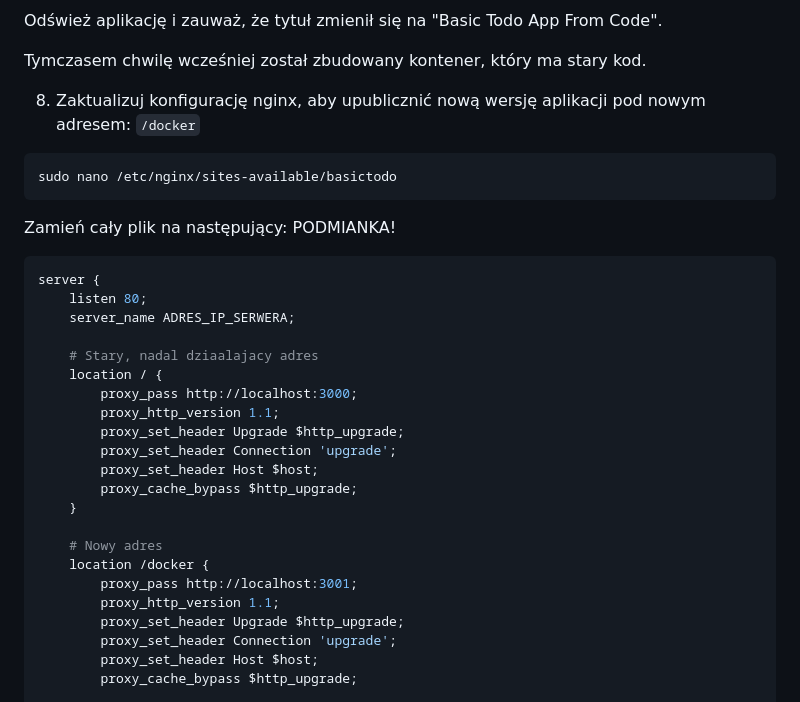
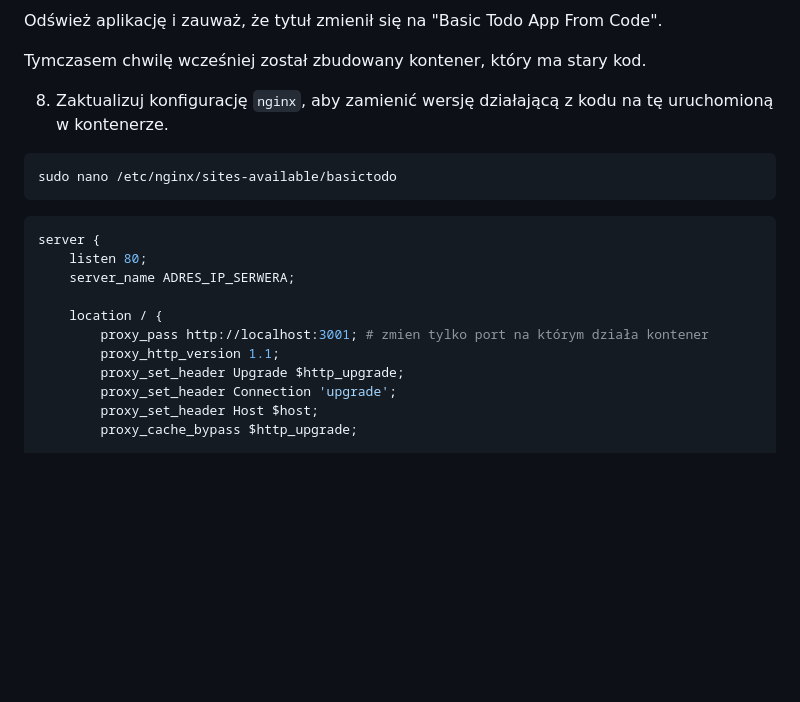
Before and after one commit to wguzik/basic, a Markdown page: basictodo/README.md, the part around the change. Rendered like a GitHub page; blank space fills up the shorter version.

Commit message:
Simple docker, uruchomienie

````diff
--- a/basictodo/README.md
+++ b/basictodo/README.md
@@ -224,33 +224,19 @@ Odśwież aplikację i zauważ, że tytuł zmienił się na "Basic Todo App From
 
 Tymczasem chwilę wcześniej został zbudowany kontener, który ma stary kod.
 
-8. Zaktualizuj konfigurację nginx, aby upublicznić nową wersję aplikacji pod nowym adresem: `/docker`
+8. Zaktualizuj konfigurację `nginx`, aby zamienić wersję działającą z kodu na tę uruchomioną w kontenerze.
 
 ```bash
 sudo nano /etc/nginx/sites-available/basictodo
 ```
-
-Zamień cały plik na następujący:
-PODMIANKA!
 
 ```nginx
 server {
     listen 80;
     server_name ADRES_IP_SERWERA;
 
-    # Stary, nadal dziaalajacy adres
     location / {
-        proxy_pass http://localhost:3000;
-        proxy_http_version 1.1;
-        proxy_set_header Upgrade $http_upgrade;
-        proxy_set_header Connection 'upgrade';
-        proxy_set_header Host $host;
-        proxy_cache_bypass $http_upgrade;
-    }
-
-    # Nowy adres
-    location /docker {
-        proxy_pass http://localhost:3001;
+        proxy_pass http://localhost:3001; # zmien tylko port na którym działa kontener
         proxy_http_version 1.1;
         proxy_set_header Upgrade $http_upgrade;
         proxy_set_header Connection 'upgrade';
````
